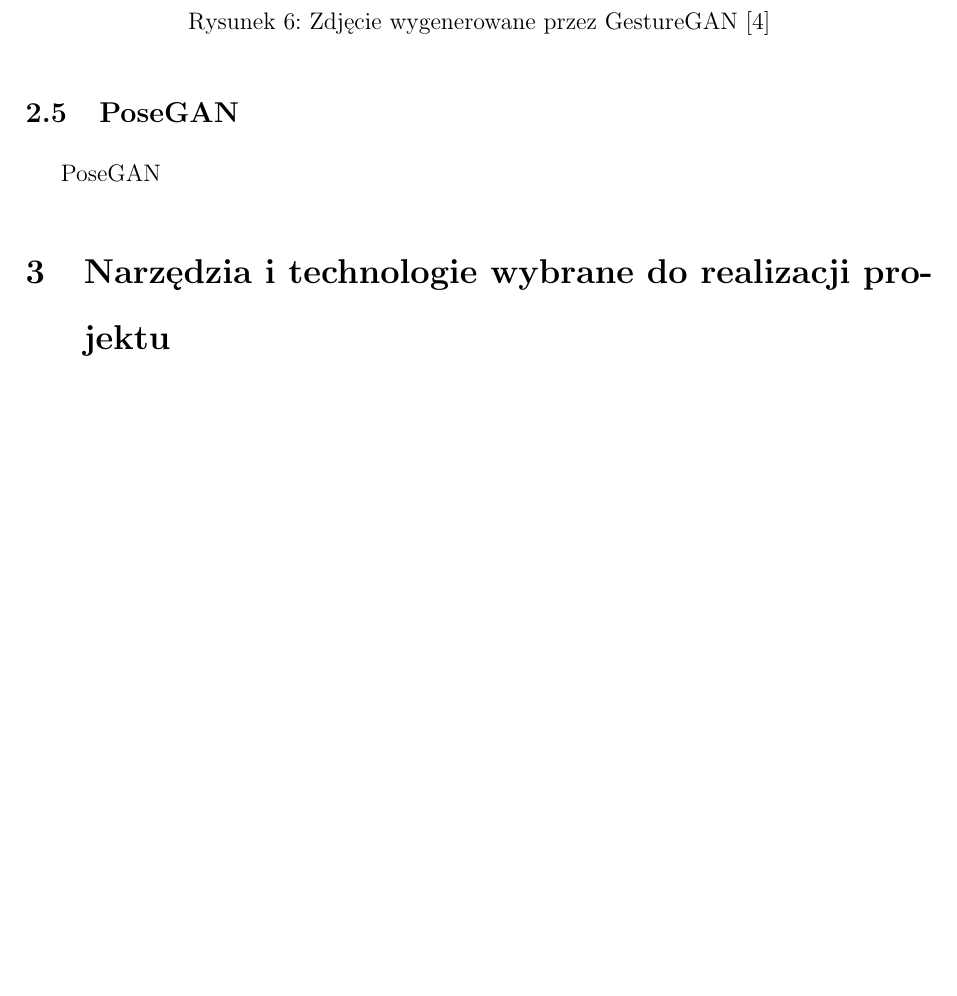
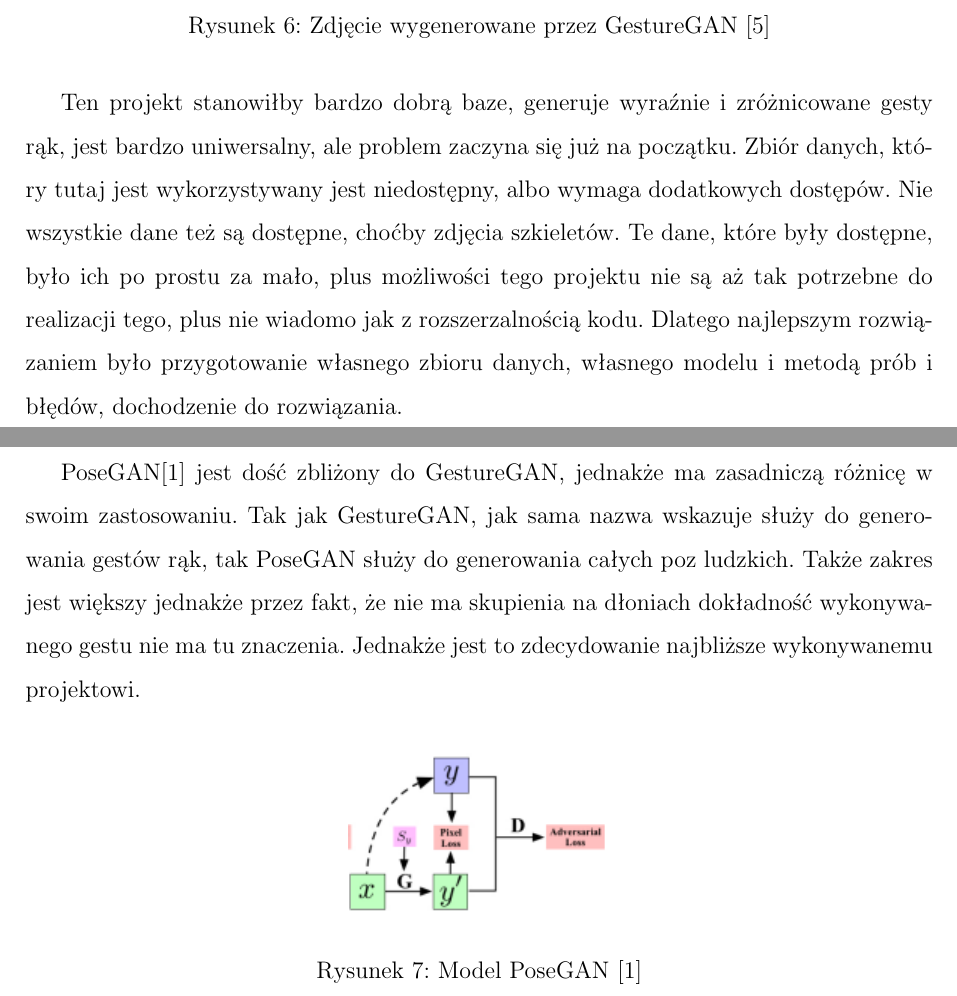
Before and after one commit to precel120/GestureAnimationPytorch, a LaTeX thesis (praca/Praca_Magisterska_Maciej_Pracucik.tex): part of page 10 of 18 before the commit and two parts of pages 10 and 11 of 20 after it, the two joined at a grey line, cut so that both start at the same text, the shorter picture padded with empty space. Compiled offline with pdfLaTeX.

Commit message:
posegan and nn chapter done

```diff
--- a/praca/Praca_Magisterska_Maciej_Pracucik.tex
+++ b/praca/Praca_Magisterska_Maciej_Pracucik.tex
@@ -166,5 +166,18 @@
     \end{figure}
+    Ten projekt stanowiłby bardzo dobrą baze, generuje wyraźnie i zróżnicowane gesty rąk, jest bardzo uniwersalny, ale problem zaczyna się już na początku.
+    Zbiór danych, który tutaj jest wykorzystywany jest niedostępny, albo wymaga dodatkowych dostępów. Nie wszystkie dane też są dostępne, choćby zdjęcia szkieletów.
+    Te dane, które były dostępne, było ich po prostu za mało, plus możliwości tego projektu nie są aż tak potrzebne do realizacji tego, plus nie wiadomo jak z rozszerzalnością kodu.
+    Dlatego najlepszym rozwiązaniem było przygotowanie własnego zbioru danych, własnego modelu i metodą prób i błędów, dochodzenie do rozwiązania.
   }
   \subsection{PoseGAN}
   {
-    PoseGAN
+    PoseGAN\cite{pose-gan} jest dość zbliżony do GestureGAN, jednakże ma zasadniczą różnicę w swoim zastosowaniu.
+    Tak jak GestureGAN, jak sama nazwa wskazuje służy do generowania gestów rąk, tak PoseGAN służy do generowania całych poz ludzkich.
+    Także zakres jest większy jednakże przez fakt, że nie ma skupienia na dłoniach dokładność wykonywanego gestu nie ma tu znaczenia.
+    Jednakże jest to zdecydowanie najbliższe wykonywanemu projektowi.
+    \begin{figure}[H]
+      \centering
+      \includegraphics{pose-gan.png}
+      \caption{Model PoseGAN \cite{pose-gan}}
+      \label{fig:pose-gan-budowa}
+    \end{figure}
@@ -171,3 +188,8 @@
+      \label{fig:pose-gan-przyklady}
+    \end{figure}
+    Projekt jest niewątpliwie bardzo imponujący jednakże no właśnie skupia się na czymś kompletnie innym.
+    Tak jak widać na \ref{fig:pose-gan-przyklady} dłonie nawet nie są wyszczególnione na szkielecie, a przerabianie, a w zasadzie dorabianie takiego elementu byłoby zbyt czasochłonne.
+    Sieć i tak by musiała się uczyć wszystkiego od nowa, plus no właśnie do końca interesuje nas cały ludzki szkielet. Dlatego niezbędne było stworzenie własnego projektu.
   }
 }
 
```
Also changed, not shown: praca/bibliografia.bib (+6 -1 lines), praca/Praca_Magisterska_Maciej_Pracucik.bbl, praca/zdjecia/pose-gan-ex.jpg (added), praca/Praca_Magisterska_Maciej_Pracucik.tex (6 more changed lines), 10 other files.
